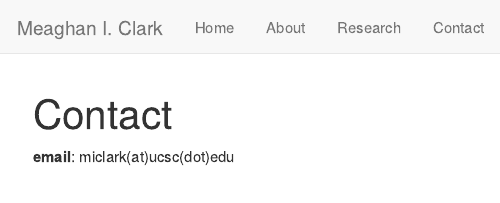
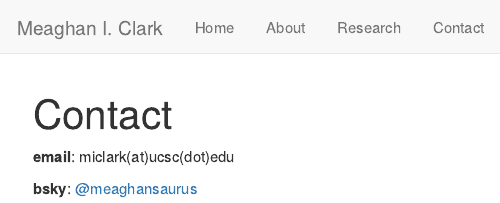
Before and after one commit to MeaghanClark/MeaghanClark.github.io, an R Markdown document (contact.Rmd): the page in a window 1100 px wide, from its top. Rendered offline with R 4.5, knitr and Pandoc, with nearby package versions.

Commit message:
contact updates

```diff
--- a/contact.Rmd
+++ b/contact.Rmd
@@ -3,3 +3,5 @@ title: "Contact"
 ---
 
 **email**: miclark(at)ucsc(dot)edu
+
+**bsky**: [@meaghansaurus](https://bsky.app/profile/meaghansaurus.bsky.social)
```
